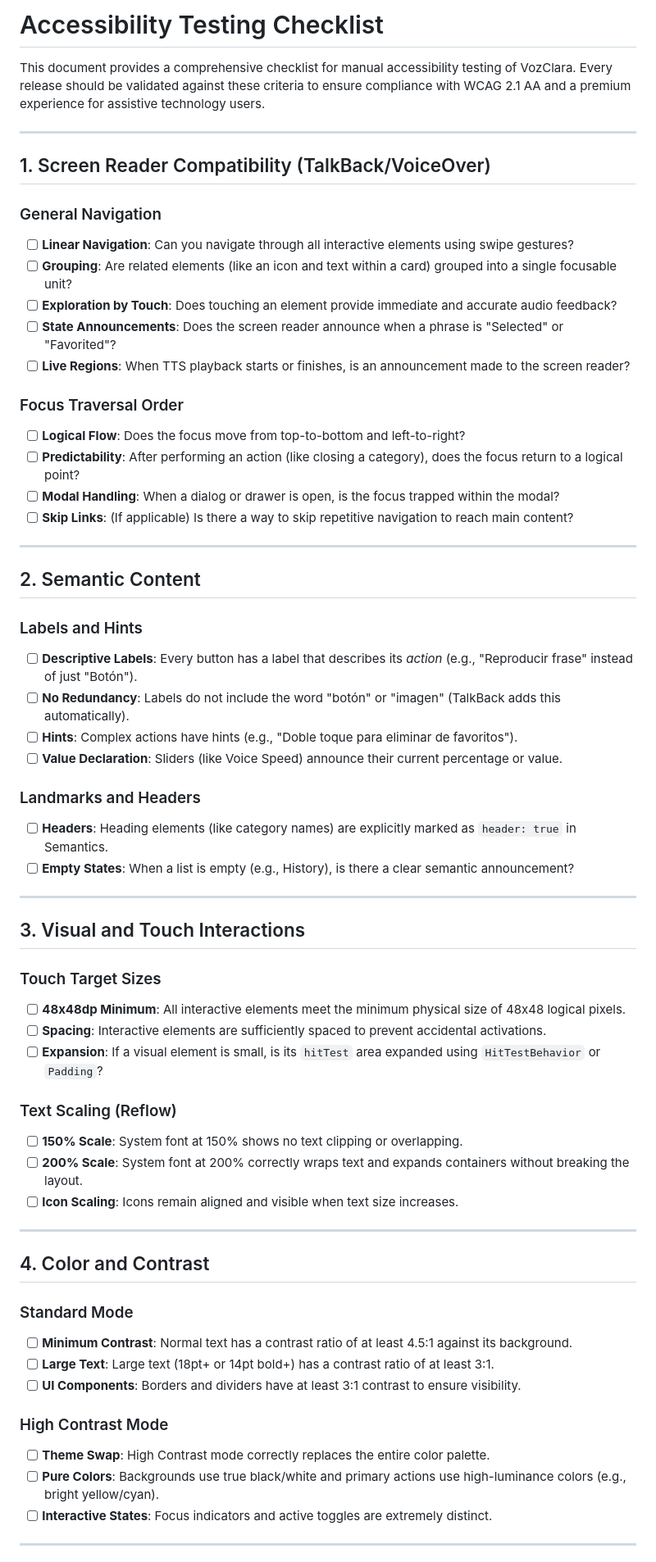
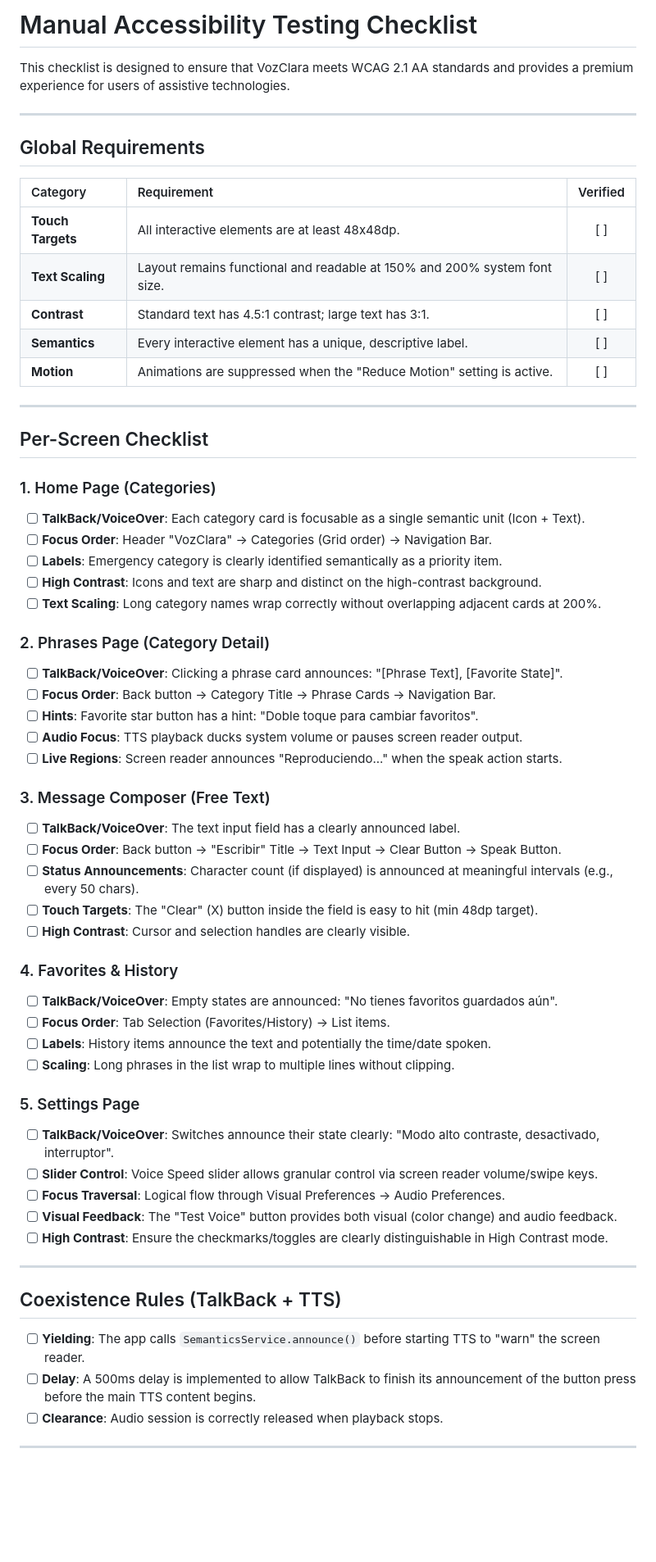
Before and after one commit to MiguelOquendoRincon/speakly-app, a Markdown page: docs/testing-checklist.md, the part around one of its changes. Shown at 82% size. Drawn GitHub-style; blank space fills up the shorter version.

```diff
--- a/docs/testing-checklist.md
+++ b/docs/testing-checklist.md
@@ -1,65 +1,63 @@
-# Accessibility Testing Checklist
+# Manual Accessibility Testing Checklist
 
-This document provides a comprehensive checklist for manual accessibility testing of VozClara. Every release should be validated against these criteria to ensure compliance with WCAG 2.1 AA and a premium experience for assistive technology users.
+This checklist is designed to ensure that VozClara meets WCAG 2.1 AA standards and provides a premium experience for users of assistive technologies.
 
 ---
 
-## 1. Screen Reader Compatibility (TalkBack/VoiceOver)
+## Global Requirements
 
-### General Navigation
-- [ ] **Linear Navigation**: Can you navigate through all interactive elements using swipe gestures?
-- [ ] **Grouping**: Are related elements (like an icon and text within a card) grouped into a single focusable unit?
-- [ ] **Exploration by Touch**: Does touching an element provide immediate and accurate audio feedback?
-- [ ] **State Announcements**: Does the screen reader announce when a phrase is "Selected" or "Favorited"?
-- [ ] **Live Regions**: When TTS playback starts or finishes, is an announcement made to the screen reader?
-
-### Focus Traversal Order
-- [ ] **Logical Flow**: Does the focus move from top-to-bottom and left-to-right?
-- [ ] **Predictability**: After performing an action (like closing a category), does the focus return to a logical point?
-- [ ] **Modal Handling**: When a dialog or drawer is open, is the focus trapped within the modal?
-- [ ] **Skip Links**: (If applicable) Is there a way to skip repetitive navigation to reach main content?
+| Category | Requirement | Verified |
+| :--- | :--- | :---: |
+| **Touch Targets** | All interactive elements are at least 48x48dp. | [ ] |
+| **Text Scaling** | Layout remains functional and readable at 150% and 200% system font size. | [ ] |
+| **Contrast** | Standard text has 4.5:1 contrast; large text has 3:1. | [ ] |
+| **Semantics** | Every interactive element has a unique, descriptive label. | [ ] |
+| **Motion** | Animations are suppressed when the "Reduce Motion" setting is active. | [ ] |
 
 ---
 
-## 2. Semantic Content
+## Per-Screen Checklist
 
-### Labels and Hints
-- [ ] **Descriptive Labels**: Every button has a label that describes its *action* (e.g., "Reproducir frase" instead of just "Botón").
-- [ ] **No Redundancy**: Labels do not include the word "botón" or "imagen" (TalkBack adds this automatically).
-- [ ] **Hints**: Complex actions have hints (e.g., "Doble toque para eliminar de favoritos").
-- [ ] **Value Declaration**: Sliders (like Voice Speed) announce their current percentage or value.
+### 1. Home Page (Categories)
+- [ ] **TalkBack/VoiceOver**: Each category card is focusable as a single semantic unit (Icon + Text).
+- [ ] **Focus Order**: Header "VozClara" -> Categories (Grid order) -> Navigation Bar.
+- [ ] **Labels**: Emergency category is clearly identified semantically as a priority item.
+- [ ] **High Contrast**: Icons and text are sharp and distinct on the high-contrast background.
+- [ ] **Text Scaling**: Long category names wrap correctly without overlapping adjacent cards at 200%.
 
-### Landmarks and Headers
-- [ ] **Headers**: Heading elements (like category names) are explicitly marked as `header: true` in Semantics.
-- [ ] **Empty States**: When a list is empty (e.g., History), is there a clear semantic announcement?
+### 2. Phrases Page (Category Detail)
+- [ ] **TalkBack/VoiceOver**: Clicking a phrase card announces: "[Phrase Text], [Favorite State]".
+- [ ] **Focus Order**: Back button -> Category Title -> Phrase Cards -> Navigation Bar.
+- [ ] **Hints**: Favorite star button has a hint: "Doble toque para cambiar favoritos".
+- [ ] **Audio Focus**: TTS playback ducks system volume or pauses screen reader output.
+- [ ] **Live Regions**: Screen reader announces "Reproduciendo..." when the speak action starts.
+
+### 3. Message Composer (Free Text)
+- [ ] **TalkBack/VoiceOver**: The text input field has a clearly announced label.
+- [ ] **Focus Order**: Back button -> "Escribir" Title -> Text Input -> Clear Button -> Speak Button.
+- [ ] **Status Announcements**: Character count (if displayed) is announced at meaningful intervals (e.g., every 50 chars).
+- [ ] **Touch Targets**: The "Clear" (X) button inside the field is easy to hit (min 48dp target).
+- [ ] **High Contrast**: Cursor and selection handles are clearly visible.
+
+### 4. Favorites & History
+- [ ] **TalkBack/VoiceOver**: Empty states are announced: "No tienes favoritos guardados aún".
+- [ ] **Focus Order**: Tab Selection (Favorites/History) -> List items.
+- [ ] **Labels**: History items announce the text and potentially the time/date spoken.
+- [ ] **Scaling**: Long phrases in the list wrap to multiple lines without clipping.
+
+### 5. Settings Page
+- [ ] **TalkBack/VoiceOver**: Switches announce their state clearly: "Modo alto contraste, desactivado, interruptor".
+- [ ] **Slider Control**: Voice Speed slider allows granular control via screen reader volume/swipe keys.
+- [ ] **Focus Traversal**: Logical flow through Visual Preferences -> Audio Preferences.
+- [ ] **Visual Feedback**: The "Test Voice" button provides both visual (color change) and audio feedback.
+- [ ] **High Contrast**: Ensure the checkmarks/toggles are clearly distinguishable in High Contrast mode.
 
 ---
 
-## 3. Visual and Touch Interactions
-
-### Touch Target Sizes
-- [ ] **48x48dp Minimum**: All interactive elements meet the minimum physical size of 48x48 logical pixels.
-- [ ] **Spacing**: Interactive elements are sufficiently spaced to prevent accidental activations.
-- [ ] **Expansion**: If a visual element is small, is its `hitTest` area expanded using `HitTestBehavior` or `Padding`?
-
-### Text Scaling (Reflow)
-- [ ] **150% Scale**: System font at 150% shows no text clipping or overlapping.
-- [ ] **200% Scale**: System font at 200% correctly wraps text and expands containers without breaking the layout.
-- [ ] **Icon Scaling**: Icons remain aligned and visible when text size increases.
+## Coexistence Rules (TalkBack + TTS)
+- [ ] **Yielding**: The app calls `SemanticsService.announce()` before starting TTS to "warn" the screen reader.
+- [ ] **Delay**: A 500ms delay is implemented to allow TalkBack to finish its announcement of the button press before the main TTS content begins.
+- [ ] **Clearance**: Audio session is correctly released when playback stops.
 
 ---
 
-## 4. Color and Contrast
-
-### Standard Mode
-- [ ] **Minimum Contrast**: Normal text has a contrast ratio of at least 4.5:1 against its background.
-- [ ] **Large Text**: Large text (18pt+ or 14pt bold+) has a contrast ratio of at least 3:1.
-- [ ] **UI Components**: Borders and dividers have at least 3:1 contrast to ensure visibility.
-
-### High Contrast Mode
-- [ ] **Theme Swap**: High Contrast mode correctly replaces the entire color palette.
-- [ ] **Pure Colors**: Backgrounds use true black/white and primary actions use high-luminance colors (e.g., bright yellow/cyan).
-- [ ] **Interactive States**: Focus indicators and active toggles are extremely distinct.
-
----
-
```
Also changed, not shown: other parts of docs/testing-checklist.md (+5 -27 lines), docs/accessibility-decisions.md (added, +71 -0 lines).
